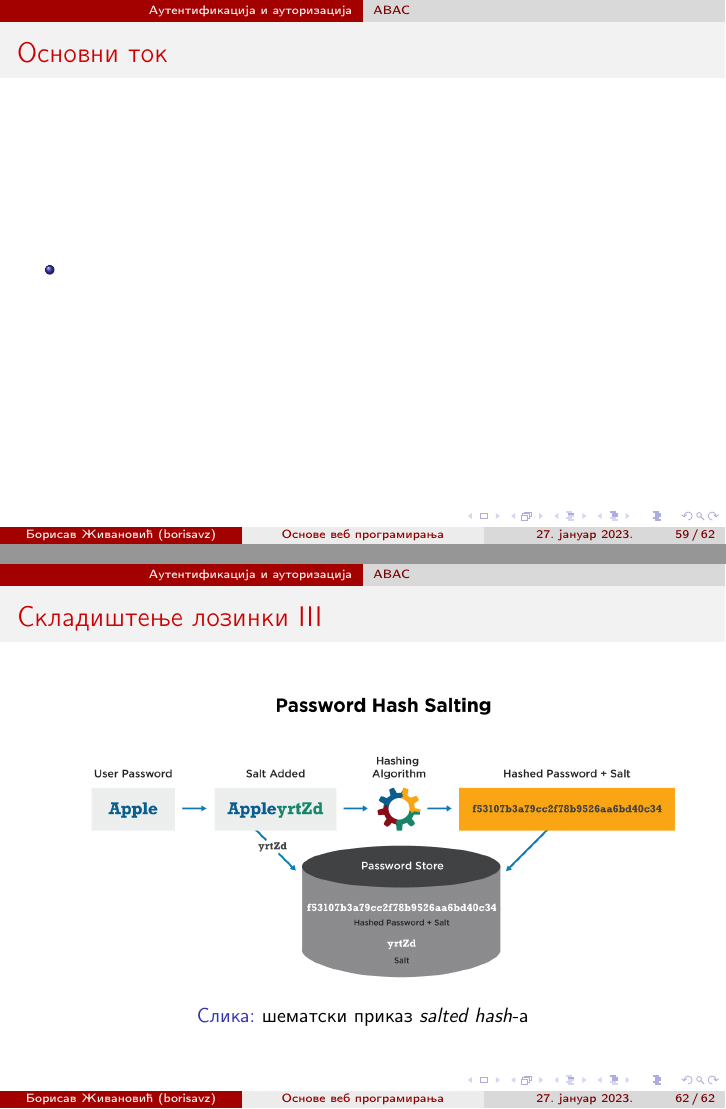
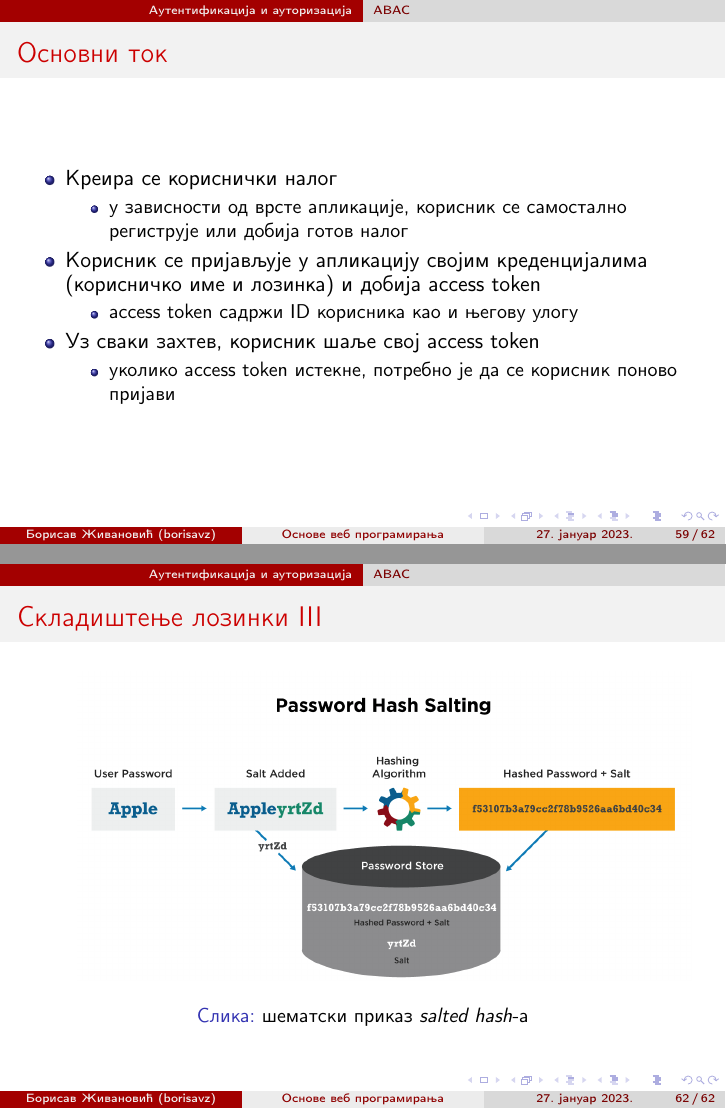
Before and after one commit to borisavz/web, LaTeX slides (web.tex): pages 59 and 62 of 62, joined at a grey line. Compiled offline with pdfLaTeX.

Commit message:
basic flow

```diff
--- a/web.tex
+++ b/web.tex
@@ -893,7 +893,18 @@ protected void doFilterInternal(HttpServletRequest request,
 
     \begin{frame}{Основни ток}
         \begin{itemize}
-            \item
+            \item Креира се кориснички налог
+            \begin{itemize}
+                \item у зависности од врсте апликације, корисник се самостално региструје или добија готов налог
+            \end{itemize}
+            \item Корисник се пријављује у апликацију својим креденцијалима (корисничко име и лозинка) и добија access token
+            \begin{itemize}
+                \item access token садржи ID корисника као и његову улогу
+            \end{itemize}
+            \item Уз сваки захтев, корисник шаље свој access token
+            \begin{itemize}
+                \item уколико access token истекне, потребно је да се корисник поново пријави
+            \end{itemize}
         \end{itemize}
     \end{frame}
 
```
Also changed, not shown: web.pdf, web.tex (1 more changed lines), 1 other file.
